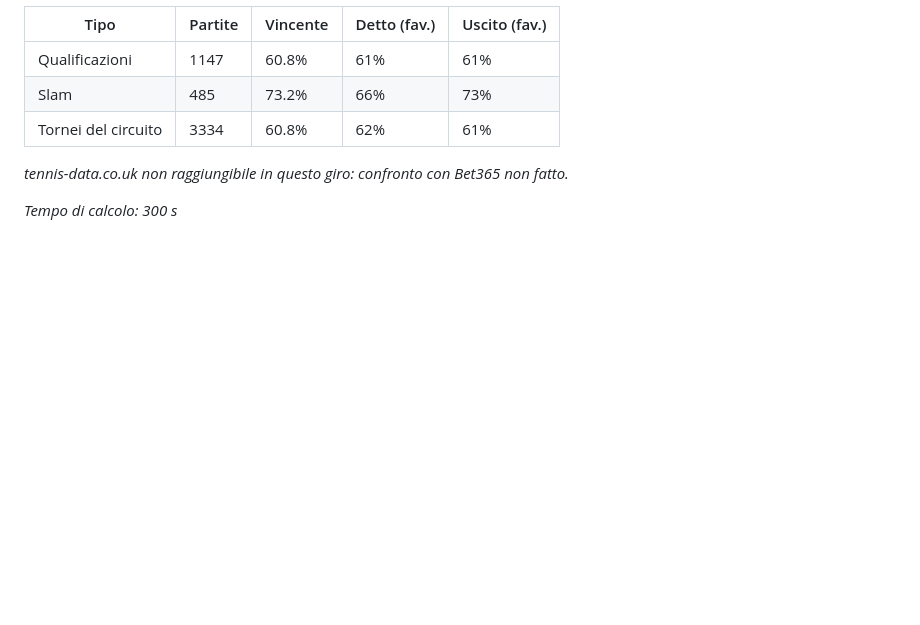
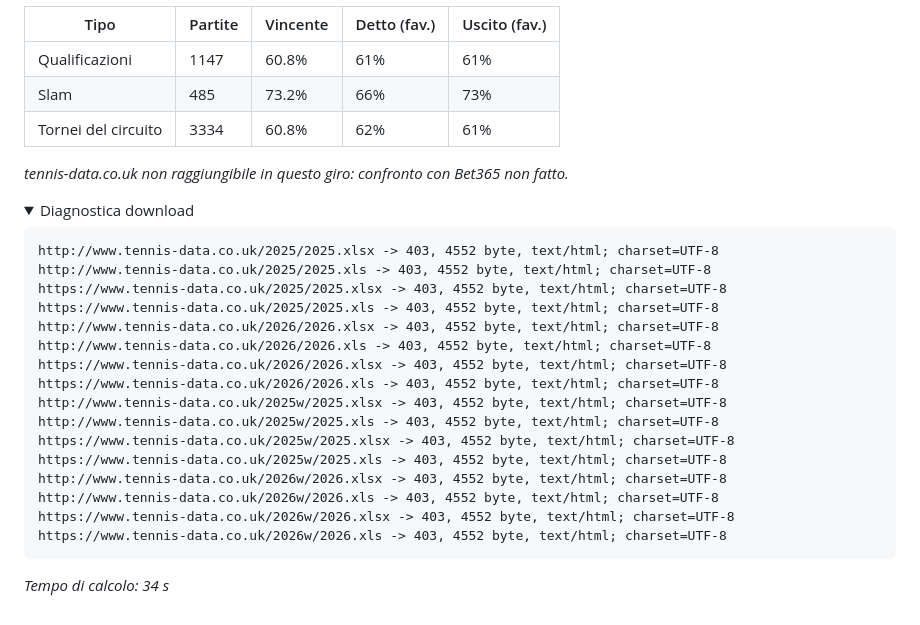
Before and after one commit to Trinka90/seriew-predictor, a Markdown page: experiments/backtest_sport.md, the part around the change. GitHub-like rendering; folded sections open; blank space fills up the shorter version.

Commit message:
Risultati esperimento modello

````diff
--- a/experiments/backtest_sport.md
+++ b/experiments/backtest_sport.md
@@ -109,4 +109,26 @@ Coefficienti (logit): fiducia ×0.98, extra Slam ×+0.34, extra qualificazioni
 
 _tennis-data.co.uk non raggiungibile in questo giro: confronto con Bet365 non fatto._
 
-_Tempo di calcolo: 300 s_
+<details><summary>Diagnostica download</summary>
+
+```
+http://www.tennis-data.co.uk/2025/2025.xlsx -> 403, 4552 byte, text/html; charset=UTF-8
+http://www.tennis-data.co.uk/2025/2025.xls -> 403, 4552 byte, text/html; charset=UTF-8
+https://www.tennis-data.co.uk/2025/2025.xlsx -> 403, 4552 byte, text/html; charset=UTF-8
+https://www.tennis-data.co.uk/2025/2025.xls -> 403, 4552 byte, text/html; charset=UTF-8
+http://www.tennis-data.co.uk/2026/2026.xlsx -> 403, 4552 byte, text/html; charset=UTF-8
+http://www.tennis-data.co.uk/2026/2026.xls -> 403, 4552 byte, text/html; charset=UTF-8
+https://www.tennis-data.co.uk/2026/2026.xlsx -> 403, 4552 byte, text/html; charset=UTF-8
+https://www.tennis-data.co.uk/2026/2026.xls -> 403, 4552 byte, text/html; charset=UTF-8
+http://www.tennis-data.co.uk/2025w/2025.xlsx -> 403, 4552 byte, text/html; charset=UTF-8
+http://www.tennis-data.co.uk/2025w/2025.xls -> 403, 4552 byte, text/html; charset=UTF-8
+https://www.tennis-data.co.uk/2025w/2025.xlsx -> 403, 4552 byte, text/html; charset=UTF-8
+https://www.tennis-data.co.uk/2025w/2025.xls -> 403, 4552 byte, text/html; charset=UTF-8
+http://www.tennis-data.co.uk/2026w/2026.xlsx -> 403, 4552 byte, text/html; charset=UTF-8
+http://www.tennis-data.co.uk/2026w/2026.xls -> 403, 4552 byte, text/html; charset=UTF-8
+https://www.tennis-data.co.uk/2026w/2026.xlsx -> 403, 4552 byte, text/html; charset=UTF-8
+https://www.tennis-data.co.uk/2026w/2026.xls -> 403, 4552 byte, text/html; charset=UTF-8
+```
+</details>
+
+_Tempo di calcolo: 34 s_
````
